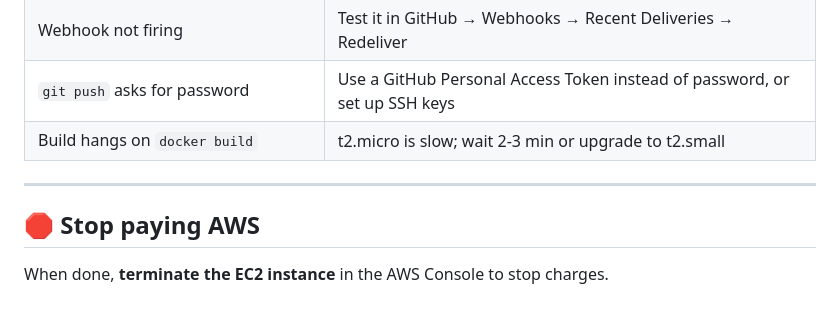
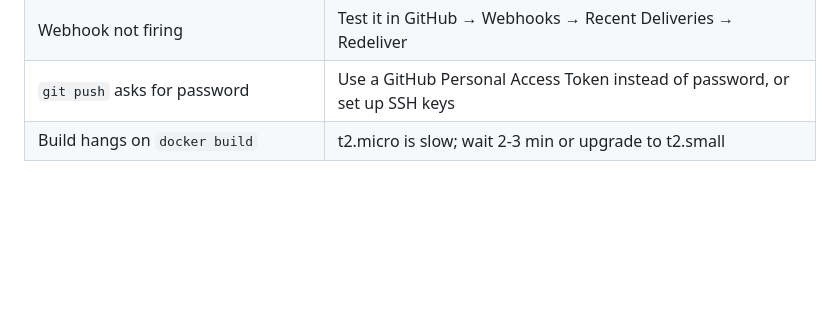
Before and after one commit to ishangoel2005/quiz-app, a Markdown page: README.md, the part around one of its changes. Rendered like a GitHub page; blank space fills up the shorter version.

Commit message:
Refactor README.md formatting and headings
Updated headings and formatting in README.md for consistency and clarity.

```diff
--- a/README.md
+++ b/README.md
@@ -235,9 +235,3 @@ Within ~10 seconds:
 | Webhook not firing | Test it in GitHub → Webhooks → Recent Deliveries → Redeliver |
 | `git push` asks for password | Use a GitHub Personal Access Token instead of password, or set up SSH keys |
 | Build hangs on `docker build` | t2.micro is slow; wait 2-3 min or upgrade to t2.small |
-
----
-
-## 🛑 Stop paying AWS
-
-When done, **terminate the EC2 instance** in the AWS Console to stop charges.
```
Also changed, not shown: other parts of README.md (+30 -30 lines).
